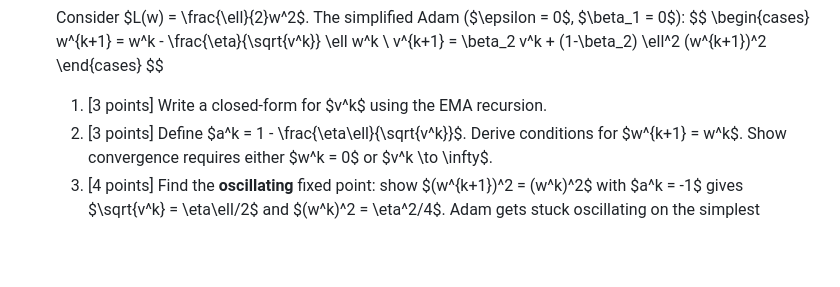
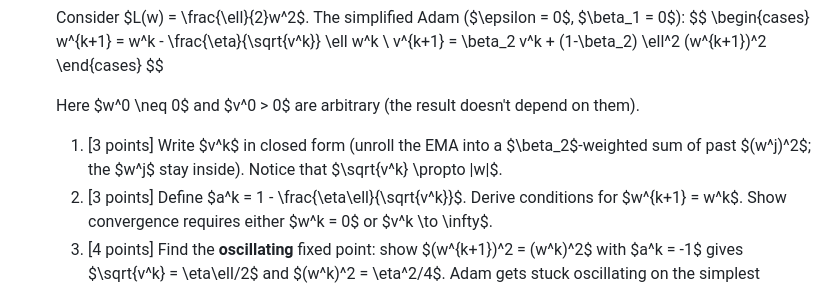
Before and after one commit to MerkulovDaniil/hse26, a Markdown page: homework.md, the part around the change. GitHub-like rendering; blank space fills up the shorter version.

Commit message:
hw: clarify Adam non-convergence problem (closed-form wording + w0/v0 init)

```diff
--- a/homework.md
+++ b/homework.md
@@ -1033,7 +1033,9 @@ should be made to maximize the profit?
     \end{cases}
     $$
 
-    1. [3 points] Write a closed-form for $v^k$ using the EMA recursion.
+    Here $w^0 \neq 0$ and $v^0 > 0$ are arbitrary (the result doesn't depend on them).
+
+    1. [3 points] Write $v^k$ in closed form (unroll the EMA into a $\beta_2$-weighted sum of past $(w^j)^2$; the $w^j$ stay inside). Notice that $\sqrt{v^k} \propto |w|$.
     1. [3 points] Define $a^k = 1 - \frac{\eta\ell}{\sqrt{v^k}}$. Derive conditions for $w^{k+1} = w^k$. Show convergence requires either $w^k = 0$ or $v^k \to \infty$.
     1. [4 points] Find the **oscillating** fixed point: show $(w^{k+1})^2 = (w^k)^2$ with $a^k = -1$ gives $\sqrt{v^k} = \eta\ell/2$ and $(w^k)^2 = \eta^2/4$. Adam gets stuck oscillating on the simplest quadratic!
 
```
